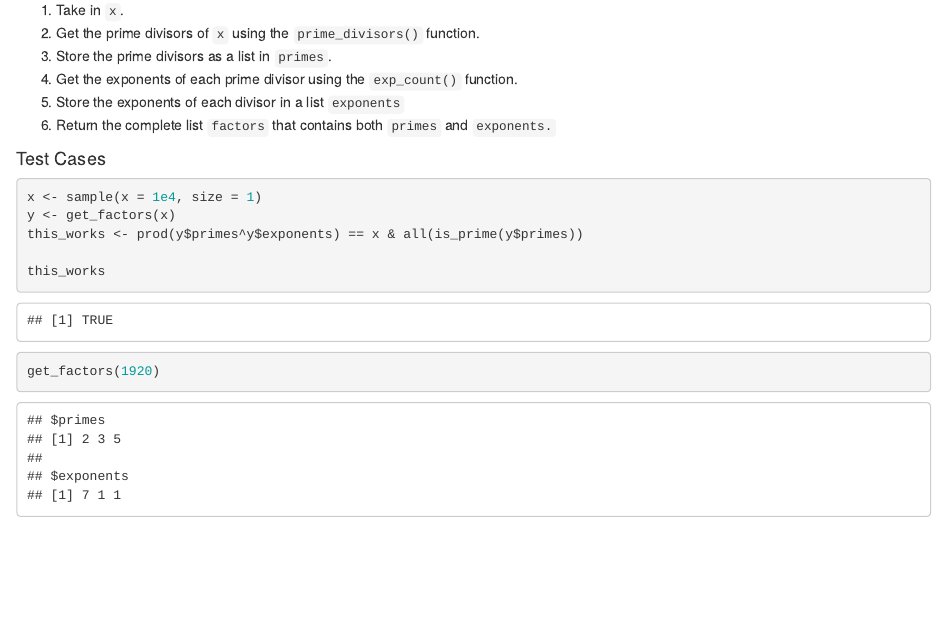
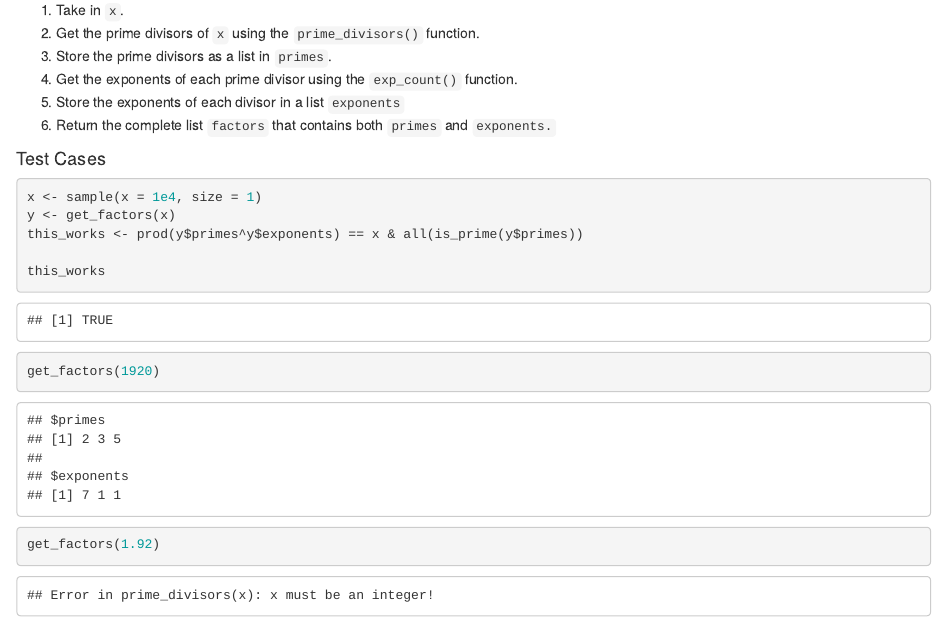
Before and after one commit to abhirao-03/STATS102A_UCLA, an R Markdown document (506326047_stats102a_hw1/506326047_stats102a_hw1.Rmd): the page in a window 1100 px wide, from 1840 px down. Rendered offline with R 4.5, knitr and Pandoc, with nearby package versions; code that draws random numbers runs with fixed seeds of ours.

Commit message:
added error handling showcase.

````diff
--- a/506326047_stats102a_hw1/506326047_stats102a_hw1.Rmd
+++ b/506326047_stats102a_hw1/506326047_stats102a_hw1.Rmd
@@ -96,11 +96,12 @@ Now all we need to do is combine the two functions together.
 6. Return the complete list `factors` that contains both `primes` and `exponents.`
 
 #### Test Cases
-```{r prime factorization test cases}
+```{r prime factorization test cases, error=TRUE}
 x <- sample(x = 1e4, size = 1)
 y <- get_factors(x)
 this_works <- prod(y$primes^y$exponents) == x & all(is_prime(y$primes))
 
 this_works
 get_factors(1920)
+get_factors(1.92)
 ```
````
